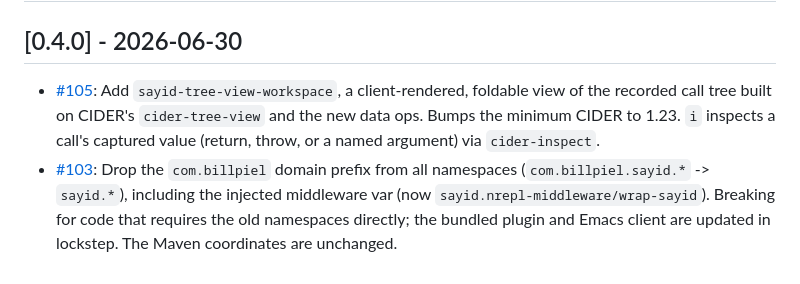
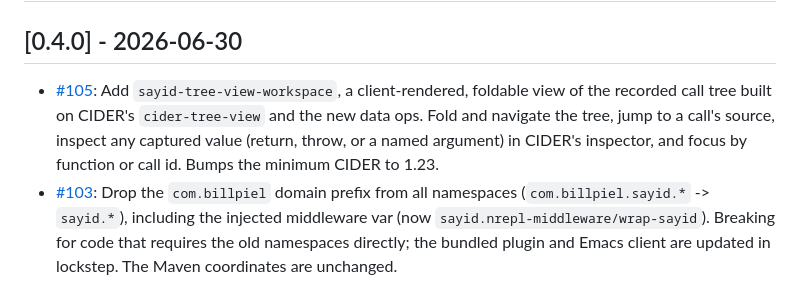
Before and after one commit to clojure-emacs/sayid, a Markdown page: CHANGELOG.md, the part around the change. Rendered like a GitHub page.

Commit message:
Add a changelog entry

```diff
--- a/CHANGELOG.md
+++ b/CHANGELOG.md
@@ -2,7 +2,7 @@
 
 ## [0.4.0] - 2026-06-30
 
-* [#105](https://github.com/clojure-emacs/sayid/pull/105): Add `sayid-tree-view-workspace`, a client-rendered, foldable view of the recorded call tree built on CIDER's `cider-tree-view` and the new data ops. Bumps the minimum CIDER to 1.23. `i` inspects a call's captured value (return, throw, or a named argument) via `cider-inspect`.
+* [#105](https://github.com/clojure-emacs/sayid/pull/105): Add `sayid-tree-view-workspace`, a client-rendered, foldable view of the recorded call tree built on CIDER's `cider-tree-view` and the new data ops. Fold and navigate the tree, jump to a call's source, inspect any captured value (return, throw, or a named argument) in CIDER's inspector, and focus by function or call id. Bumps the minimum CIDER to 1.23.
 * [#103](https://github.com/clojure-emacs/sayid/pull/103): Drop the `com.billpiel` domain prefix from all namespaces (`com.billpiel.sayid.*` -> `sayid.*`), including the injected middleware var (now `sayid.nrepl-middleware/wrap-sayid`). Breaking for code that requires the old namespaces directly; the bundled plugin and Emacs client are updated in lockstep. The Maven coordinates are unchanged.
 * [#101](https://github.com/clojure-emacs/sayid/pull/101): Add data variants of the query ops (`sayid-query-data`, `sayid-query-by-id-data`, `sayid-query-by-fn-data`) that return matched calls as data instead of rendered text.
 * [#100](https://github.com/clojure-emacs/sayid/pull/100): Add the `sayid-get-workspace-data` nREPL op, which returns the recorded call tree as data (see [doc/nrepl-api.md](doc/nrepl-api.md)) for editor-agnostic clients.
```
